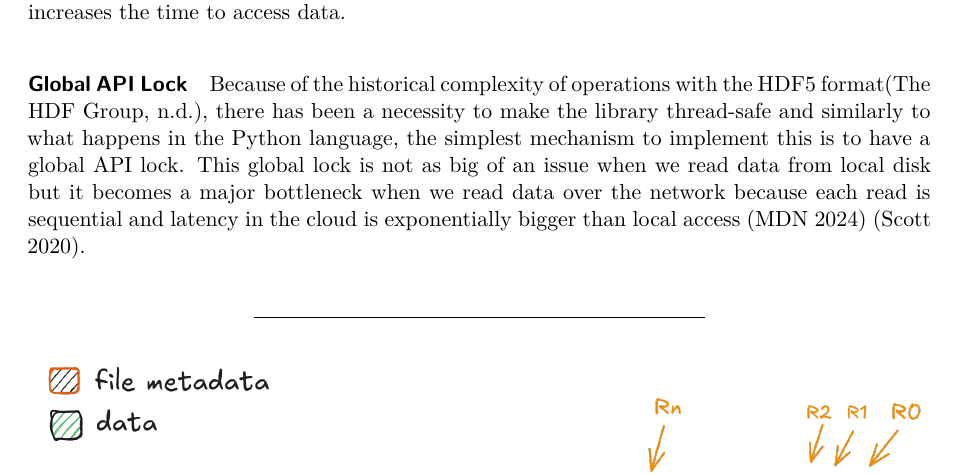
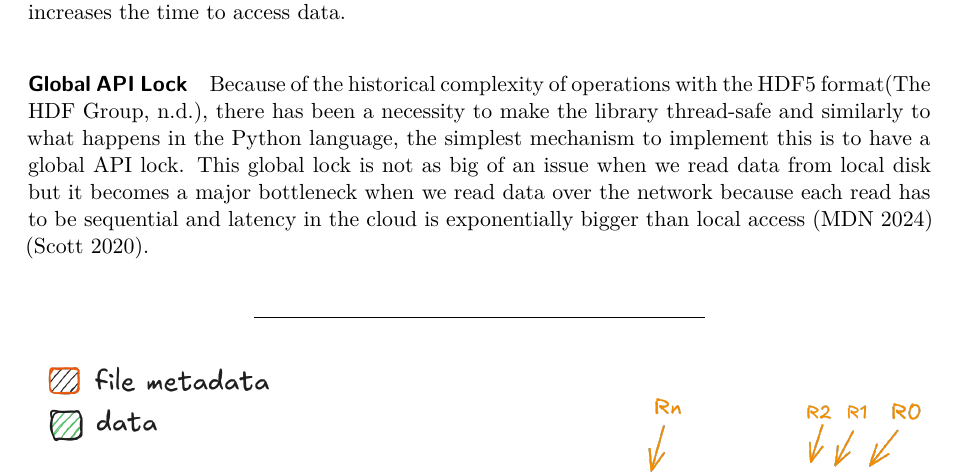
Before and after one commit to nsidc/cloud-optimized-icesat2, a Quarto document (paper.qmd): part of page 2 of 9, cut so that both start at the same text. Rendered offline with R 4.5, knitr and Pandoc in place of Quarto, then LaTeX, with nearby package versions; drawn as R Markdown's standard PDF in place of the format the file asks for.

Commit message:
change imperative

```diff
--- a/paper.qmd
+++ b/paper.qmd
@@ -104,7 +104,7 @@ Fragmentation occurs when this metadata is spread out across multiple non-contig
 
 #### **Global API Lock**
 
-Because of the historical complexity of operations with the HDF5 format[@The_HDF_Group_Hierarchical_Data_Format], there has been a necessity to make the library thread-safe and similarly to what happens in the Python language, the simplest mechanism to implement this is to have a global API lock. This global lock is not as big of an issue when we read data from local disk but it becomes a major bottleneck when we read data over the network because each read is sequential and latency in the cloud is exponentially bigger than local access [@Mozilla-latency-2024] [@scott-2020].
+Because of the historical complexity of operations with the HDF5 format[@The_HDF_Group_Hierarchical_Data_Format], there has been a necessity to make the library thread-safe and similarly to what happens in the Python language, the simplest mechanism to implement this is to have a global API lock. This global lock is not as big of an issue when we read data from local disk but it becomes a major bottleneck when we read data over the network because each read has to be sequential and latency in the cloud is exponentially bigger than local access [@Mozilla-latency-2024] [@scott-2020].
 
 ---
 
```
